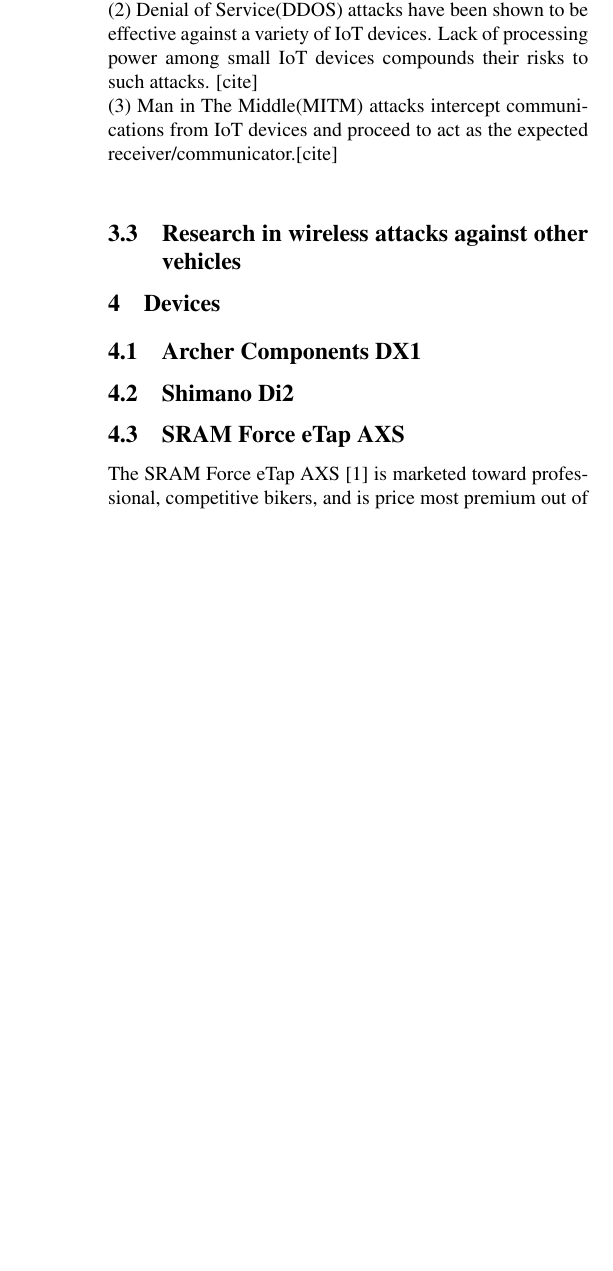
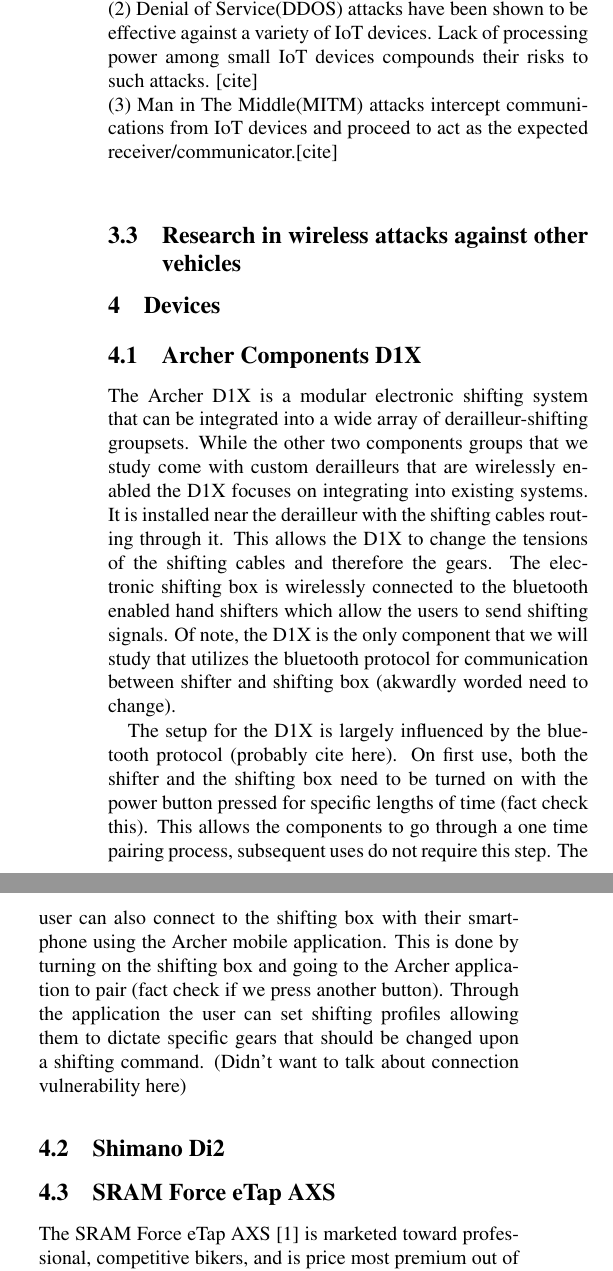
Before and after one commit to thansen0/SRAM_Paper, a LaTeX document (usenix2019.tex): part of one column of page 2 of 2 before the commit and two parts of the columns of page 2 of 3 after it, the two joined at a grey line, cut so that both start at the same text, the shorter picture padded with empty space. Compiled offline with pdfLaTeX; a LaTeX package or settings file that is missing is left out.

Commit message:
Archer stuff

```diff
--- a/usenix2019.tex
+++ b/usenix2019.tex
@@ -104,7 +104,11 @@
 % \section{Threat Model}
 
 \section{Devices}
-\subsection{Archer Components DX1}
+\subsection{Archer Components D1X}
+
+The Archer D1X is a modular electronic shifting system that can be integrated into a wide array of derailleur-shifting groupsets. While the other two components groups that we study come with custom derailleurs that are wirelessly enabled the D1X focuses on integrating into existing systems. It is installed near the derailleur with the shifting cables routing through it. This allows the D1X to change the tensions of the shifting cables and therefore the gears. The electronic shifting box is wirelessly connected to the bluetooth enabled hand shifters which allow the users to send shifting signals. Of note, the D1X is the only component that we will study that utilizes the bluetooth protocol for communication between shifter and shifting box (akwardly worded need to change).
+
+The setup for the D1X is largely influenced by the bluetooth protocol (probably cite here). On first use, both the shifter and the shifting box need to be turned on with the power button pressed for specific lengths of time (fact check this). This allows the components to go through a one time pairing process, subsequent uses do not require this step. The user can also connect to the shifting box with their smartphone using the Archer mobile application. This is done by turning on the shifting box and going to the Archer application to pair (fact check if we press another button). Through the application the user can set shifting profiles allowing them to dictate specific gears that should be changed upon a shifting command. (Didn't want to talk about connection vulnerability here)
 
 \subsection{Shimano Di2}
 
```
Also changed, not shown: usenix2019.pdf.
